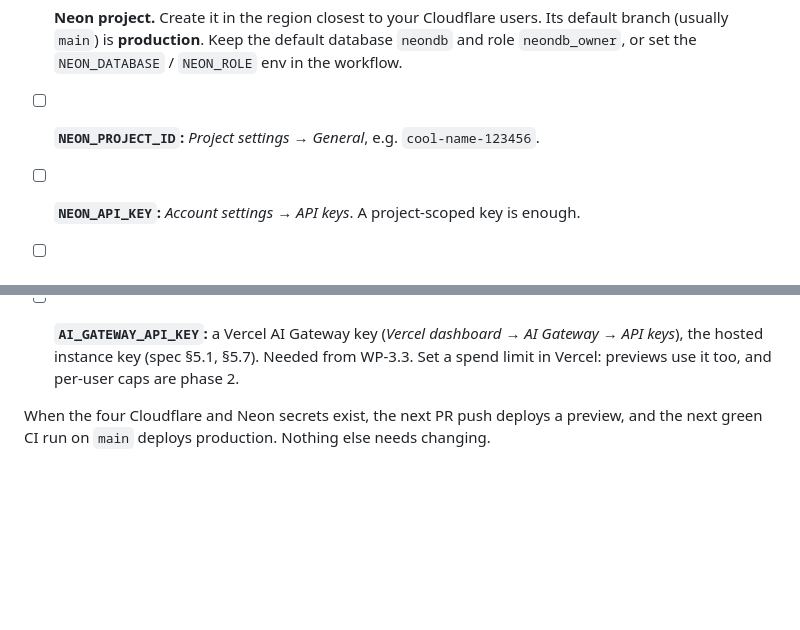
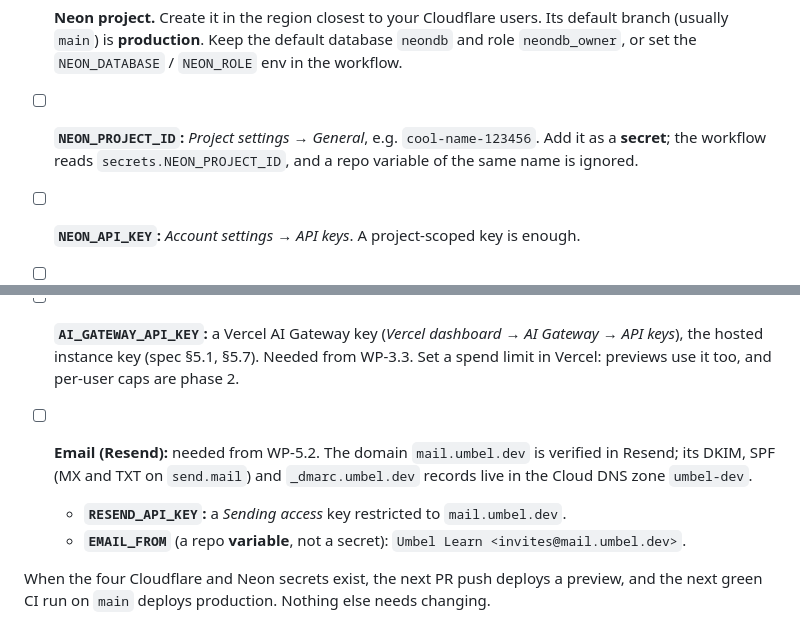
Before and after one commit to mshafir/seply-learn, a Markdown page: docs/ops/deploy.md, 2 parts joined by grey strips. Drawn GitHub-style; blank space fills up the shorter version.

Commit message:
Record the Resend setup for invites (mail.umbel.dev)
Co-Authored-By: Claude Opus 5.5 <noreply@anthropic.com>

```diff
--- a/docs/ops/deploy.md
+++ b/docs/ops/deploy.md
@@ -28,7 +28,7 @@ Add these under **Settings → Secrets and variables → Actions → Repository
   - Durable Objects and Workflows have no permission of their own; they deploy under Workers Scripts.
   - No **User** permissions: wrangler only needs them to discover the account, and CI always sets `CLOUDFLARE_ACCOUNT_ID`. `scripts/ci.mjs` calls only `/accounts/<id>/…` endpoints.
 - [ ] **Neon project.** Create it in the region closest to your Cloudflare users. Its default branch (usually `main`) is **production**. Keep the default database `neondb` and role `neondb_owner`, or set the `NEON_DATABASE` / `NEON_ROLE` env in the workflow.
-- [ ] **`NEON_PROJECT_ID`:** _Project settings → General_, e.g. `cool-name-123456`.
+- [ ] **`NEON_PROJECT_ID`:** _Project settings → General_, e.g. `cool-name-123456`. Add it as a **secret**; the workflow reads `secrets.NEON_PROJECT_ID`, and a repo variable of the same name is ignored.
 - [ ] **`NEON_API_KEY`:** _Account settings → API keys_. A project-scoped key is enough.
 
 - [ ] **Google OAuth client** (Google Cloud Console → Google Auth Platform). Needed from WP-1.1.
@@ -46,6 +46,10 @@ Add these under **Settings → Secrets and variables → Actions → Repository
   - **Secrets:** `GOOGLE_CLIENT_ID`, `GOOGLE_CLIENT_SECRET`, and `BETTER_AUTH_SECRET` (session signing; generate it without seeing it: `openssl rand -base64 32 | gh secret set BETTER_AUTH_SECRET -R mshafir/umbel-learn`).
 
 - [ ] **`AI_GATEWAY_API_KEY`:** a Vercel AI Gateway key (_Vercel dashboard → AI Gateway → API keys_), the hosted instance key (spec §5.1, §5.7). Needed from WP-3.3. Set a spend limit in Vercel: previews use it too, and per-user caps are phase 2.
+
+- [ ] **Email (Resend):** needed from WP-5.2. The domain `mail.umbel.dev` is verified in Resend; its DKIM, SPF (MX and TXT on `send.mail`) and `_dmarc.umbel.dev` records live in the Cloud DNS zone `umbel-dev`.
+  - **`RESEND_API_KEY`:** a _Sending access_ key restricted to `mail.umbel.dev`.
+  - **`EMAIL_FROM`** (a repo **variable**, not a secret): `Umbel Learn <invites@mail.umbel.dev>`.
 
 When the four Cloudflare and Neon secrets exist, the next PR push deploys a preview, and the next green CI run on `main` deploys production. Nothing else needs changing.
 
```
Also changed, not shown: 2 other files.
